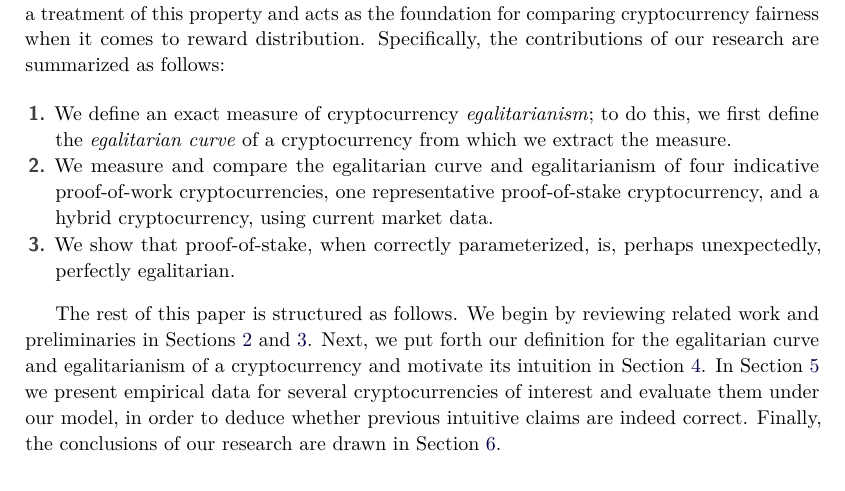
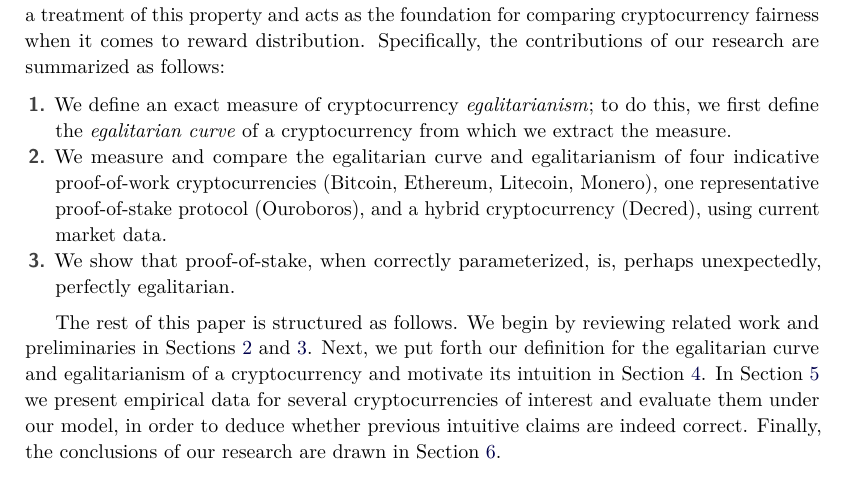
Before and after one commit to decrypto-org/egalitarianism, a LaTeX paper (egalitarianism.tex, which reads introduction.tex): part of page 3 of 20, cut so that both start at the same text. Compiled offline with pdfLaTeX.

Commit message:
Add coins we study in intro contributions

```diff
--- a/introduction.tex
+++ b/introduction.tex
@@ -104,9 +104,9 @@ Specifically, the contributions of our research are summarized as follows:
         \emph{egalitarianism}; to do this, we first define the \emph{egalitarian curve} of a
         cryptocurrency from which we extract the measure.
   \item We measure and compare the egalitarian curve and egalitarianism of
-        four indicative proof-of-work cryptocurrencies, one representative
-        proof-of-stake cryptocurrency, and a hybrid cryptocurrency, using
-        current market data.
+        four indicative proof-of-work cryptocurrencies (Bitcoin, Ethereum,
+        Litecoin, Monero), one representative proof-of-stake protocol (Ouroboros), and
+        a hybrid cryptocurrency (Decred), using current market data.
   \item We show that proof-of-stake, when correctly parameterized, is, perhaps unexpectedly, perfectly
         egalitarian.
 \end{enumerate}
```
